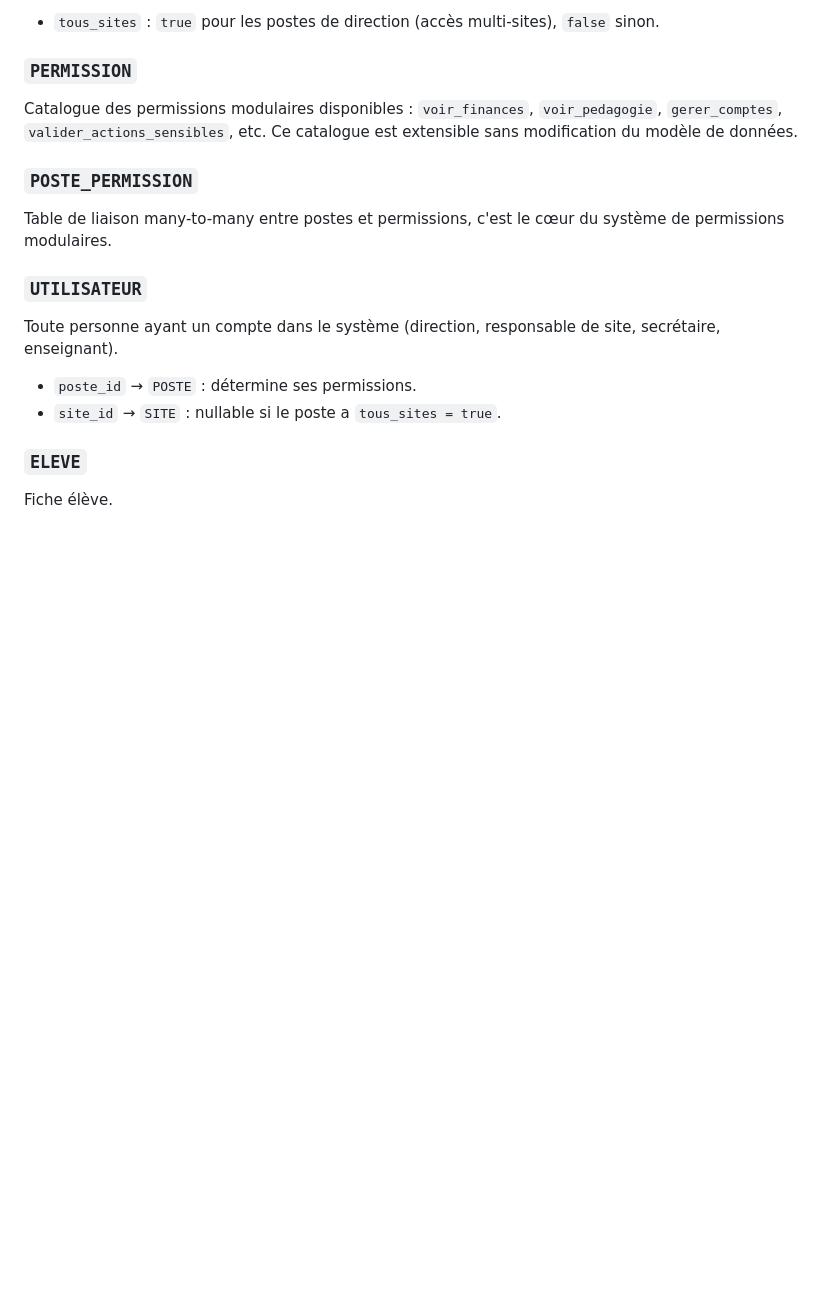
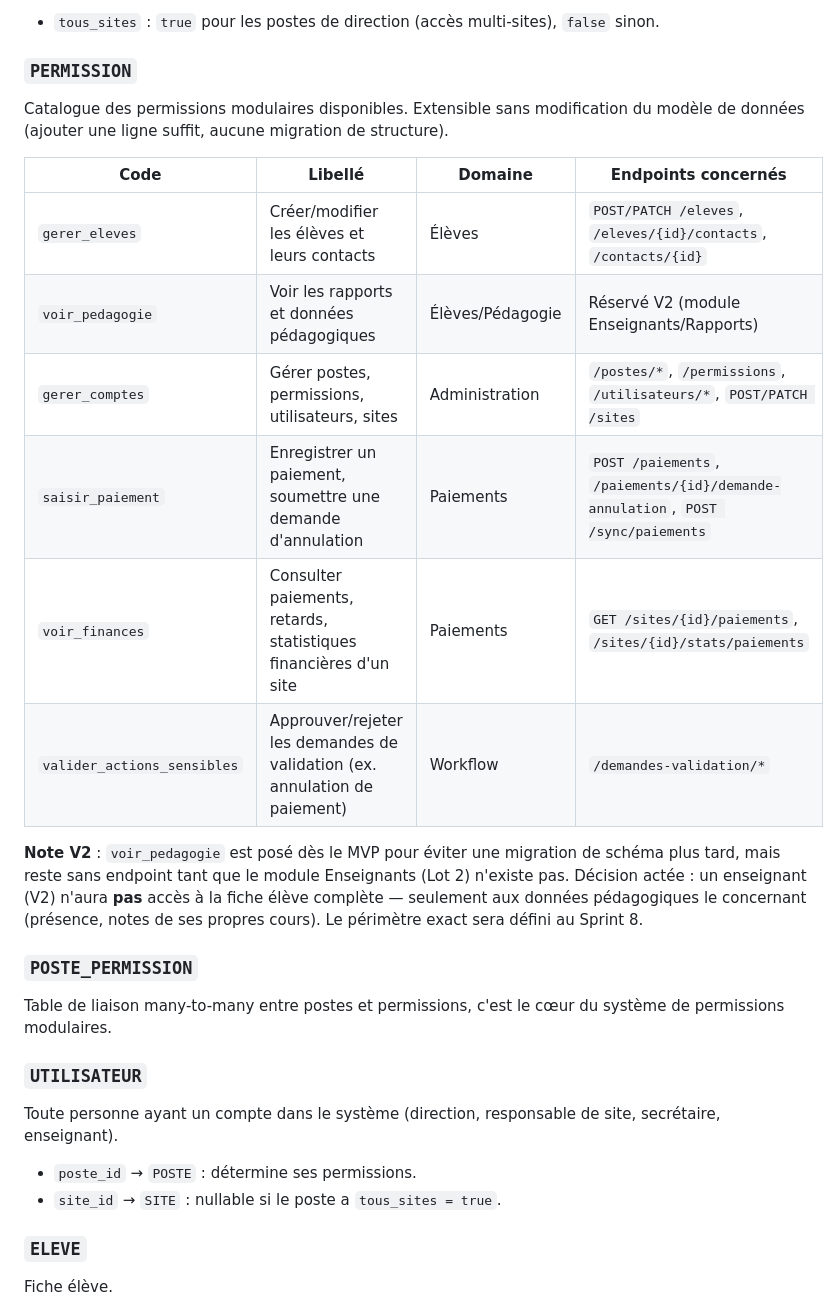
Before and after one commit to moh-383/logiciel_gestion_les_meilleurs, a Markdown page: docs/schema-bdd.md, the part around the change. Drawn GitHub-style; blank space fills up the shorter version.

```diff
--- a/docs/schema-bdd.md
+++ b/docs/schema-bdd.md
@@ -108,7 +108,18 @@ Un poste occupable (Direction générale, Direction pédagogique, Responsable de
 - `tous_sites` : `true` pour les postes de direction (accès multi-sites), `false` sinon.
 
 ### `PERMISSION`
-Catalogue des permissions modulaires disponibles : `voir_finances`, `voir_pedagogie`, `gerer_comptes`, `valider_actions_sensibles`, etc. Ce catalogue est extensible sans modification du modèle de données.
+Catalogue des permissions modulaires disponibles. Extensible sans modification du modèle de données (ajouter une ligne suffit, aucune migration de structure).
+
+| Code | Libellé | Domaine | Endpoints concernés |
+|---|---|---|---|
+| `gerer_eleves` | Créer/modifier les élèves et leurs contacts | Élèves | `POST/PATCH /eleves`, `/eleves/{id}/contacts`, `/contacts/{id}` |
+| `voir_pedagogie` | Voir les rapports et données pédagogiques | Élèves/Pédagogie | Réservé V2 (module Enseignants/Rapports) |
+| `gerer_comptes` | Gérer postes, permissions, utilisateurs, sites | Administration | `/postes/*`, `/permissions`, `/utilisateurs/*`, `POST/PATCH /sites` |
+| `saisir_paiement` | Enregistrer un paiement, soumettre une demande d'annulation | Paiements | `POST /paiements`, `/paiements/{id}/demande-annulation`, `POST /sync/paiements` |
+| `voir_finances` | Consulter paiements, retards, statistiques financières d'un site | Paiements | `GET /sites/{id}/paiements`, `/sites/{id}/stats/paiements` |
+| `valider_actions_sensibles` | Approuver/rejeter les demandes de validation (ex. annulation de paiement) | Workflow | `/demandes-validation/*` |
+
+**Note V2** : `voir_pedagogie` est posé dès le MVP pour éviter une migration de schéma plus tard, mais reste sans endpoint tant que le module Enseignants (Lot 2) n'existe pas. Décision actée : un enseignant (V2) n'aura **pas** accès à la fiche élève complète — seulement aux données pédagogiques le concernant (présence, notes de ses propres cours). Le périmètre exact sera défini au Sprint 8.
 
 ### `POSTE_PERMISSION`
 Table de liaison many-to-many entre postes et permissions, c'est le cœur du système de permissions modulaires.
```
Also changed, not shown: docs/api-contract.md (+7 -2 lines).
